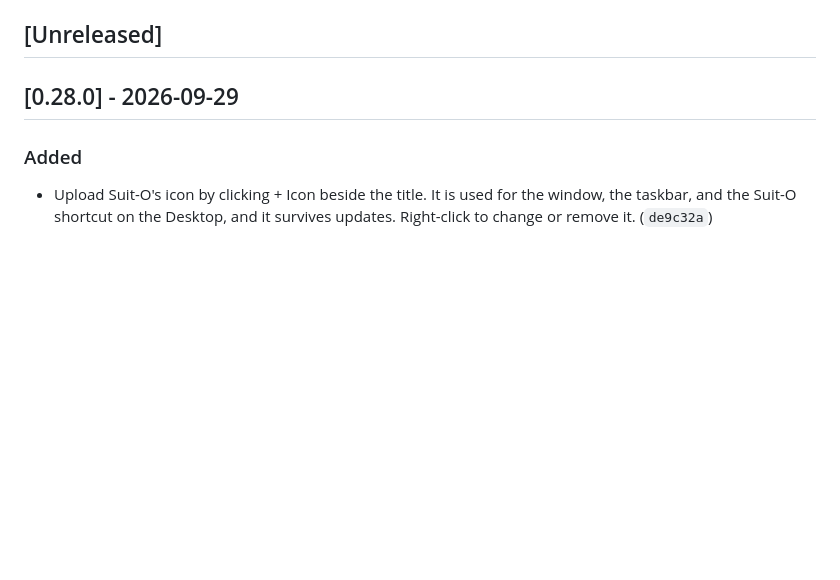
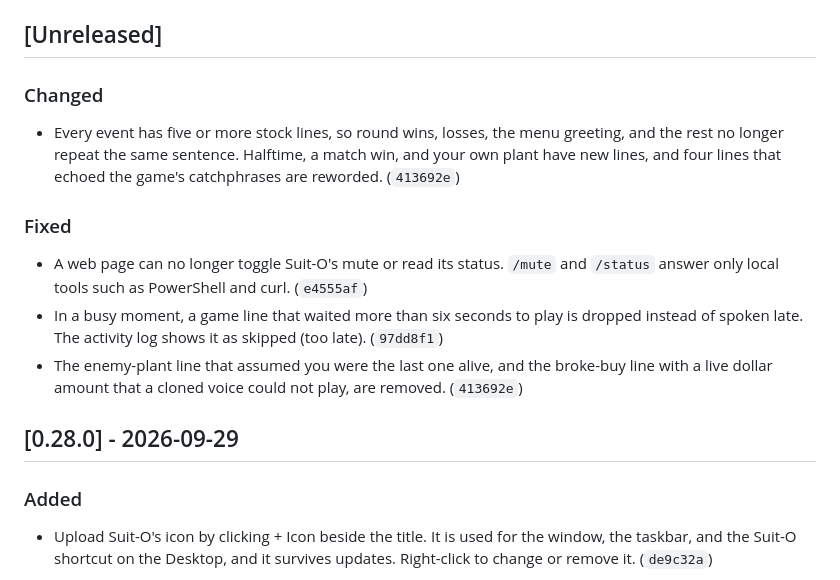
Before and after one commit to pjared/grok-repos, a Markdown page: suit-o-cs2/CHANGELOG.md, the part around the change. GitHub-like rendering; blank space fills up the shorter version.

Commit message:
Note the review fixes in the changelog.
Co-Authored-By: Claude Opus 5.5 <noreply@anthropic.com>
Claude-Session: https://claude.ai/code/session_01K6RcdiTLPN1BkgXB7brTAE

```diff
--- a/suit-o-cs2/CHANGELOG.md
+++ b/suit-o-cs2/CHANGELOG.md
@@ -9,6 +9,16 @@ Dates are Pacific Time. Each entry lists the short commit hash.
 New notes go under `## [Unreleased]`. Do not add a heading for today's date. Under Unreleased, each category appears once, in the order Added, Changed, Removed, Fixed. Add a new bullet under that heading instead of starting another one. Every push to `main` updates this file in that same commit. After the Suit-O tests pass on `main`, a release step moves Unreleased into `## [x.y.z] - YYYY-MM-DD`, writes that version into `pyproject.toml`, and tags `suit-o-vX.Y.Z`. Dated version headings are created only by that release step. It skips the cut when Unreleased is empty. The Update button only fast-forwards to the newest commit on main whose `suit-o-tests.yml` run passed. It does not commit or tag.
 
 ## [Unreleased]
+
+### Changed
+
+- Every event has five or more stock lines, so round wins, losses, the menu greeting, and the rest no longer repeat the same sentence. Halftime, a match win, and your own plant have new lines, and four lines that echoed the game's catchphrases are reworded. (`413692e`)
+
+### Fixed
+
+- A web page can no longer toggle Suit-O's mute or read its status. `/mute` and `/status` answer only local tools such as PowerShell and curl. (`e4555af`)
+- In a busy moment, a game line that waited more than six seconds to play is dropped instead of spoken late. The activity log shows it as skipped (too late). (`97dd8f1`)
+- The enemy-plant line that assumed you were the last one alive, and the broke-buy line with a live dollar amount that a cloned voice could not play, are removed. (`413692e`)
 
 ## [0.28.0] - 2026-09-29
 
```
